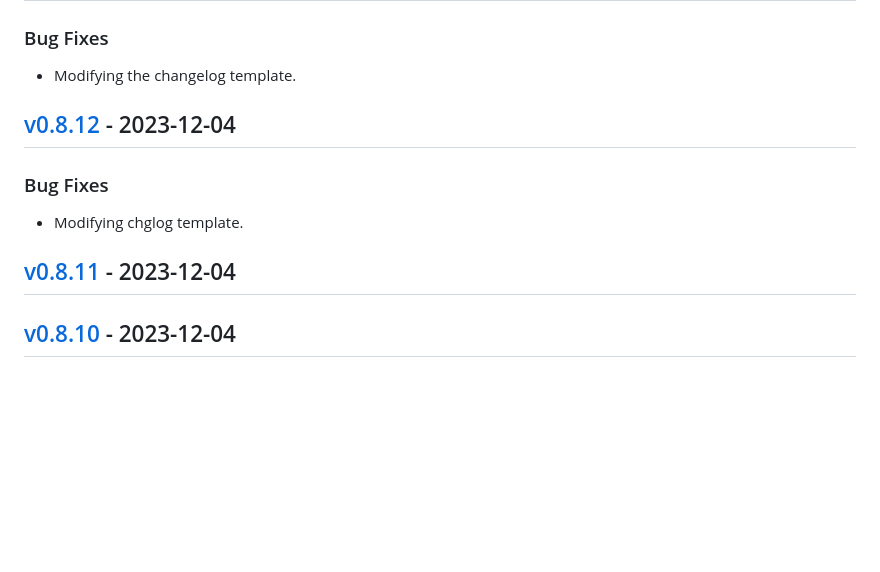
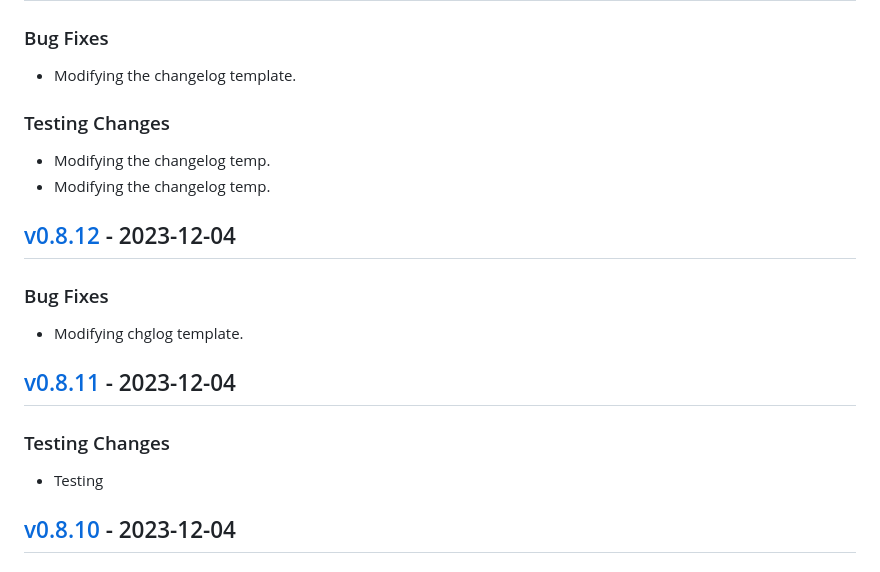
Before and after one commit to Ozy-Viking/twitch_king_of_the_hill, a Markdown page: CHANGELOG.md, the part around the change. Rendered like a GitHub page; blank space fills up the shorter version.

```diff
--- a/CHANGELOG.md
+++ b/CHANGELOG.md
@@ -4,6 +4,10 @@
 ## [Unreleased]
 ### Bug Fixes
 - Modifying the changelog template.
+
+### Testing Changes
+- Modifying the changelog temp.
+- Modifying the changelog temp.
 
 
 <a name="v0.8.12"></a>
@@ -14,6 +18,9 @@
 
 <a name="v0.8.11"></a>
 ## [v0.8.11] - 2023-12-04
+### Testing Changes
+- Testing
+
 
 <a name="v0.8.10"></a>
 ## [v0.8.10] - 2023-12-04
```
